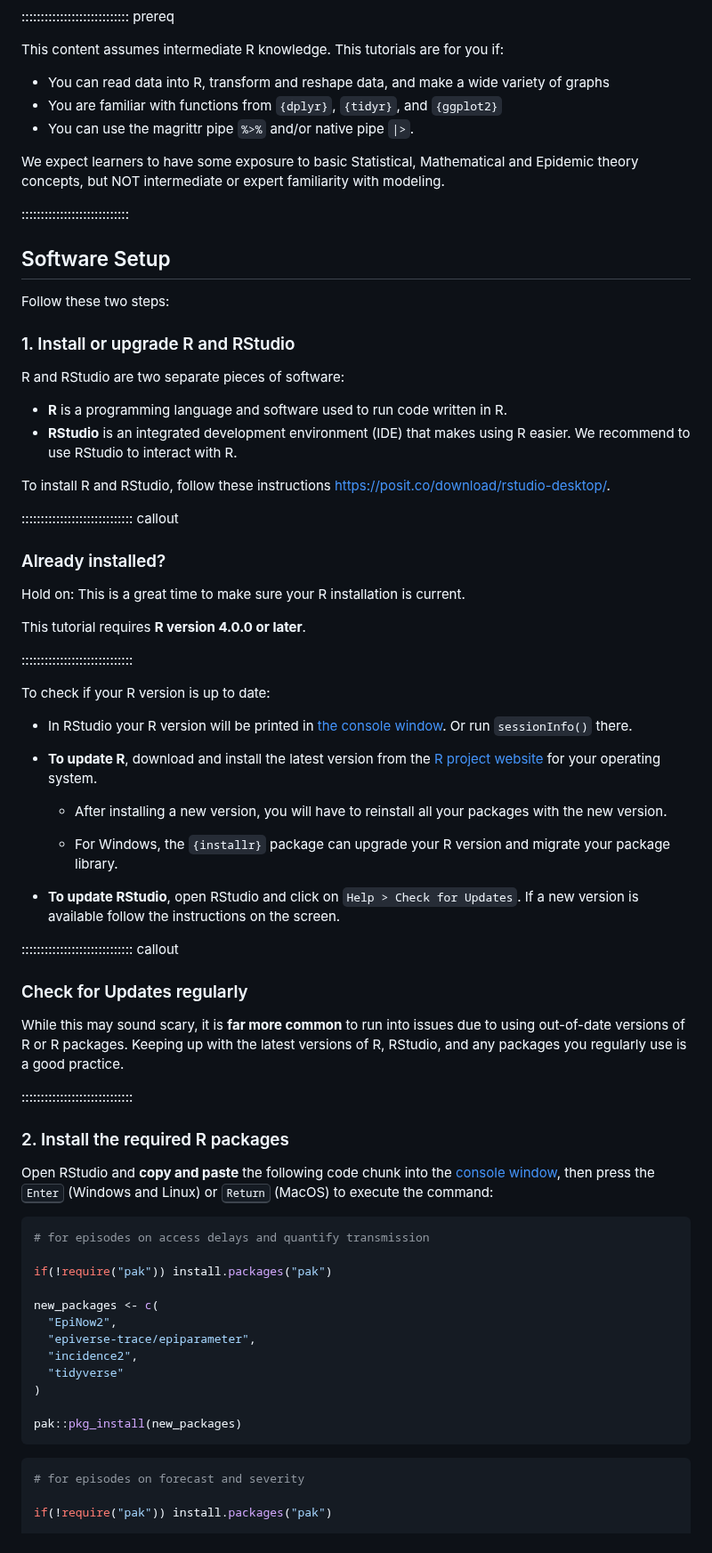
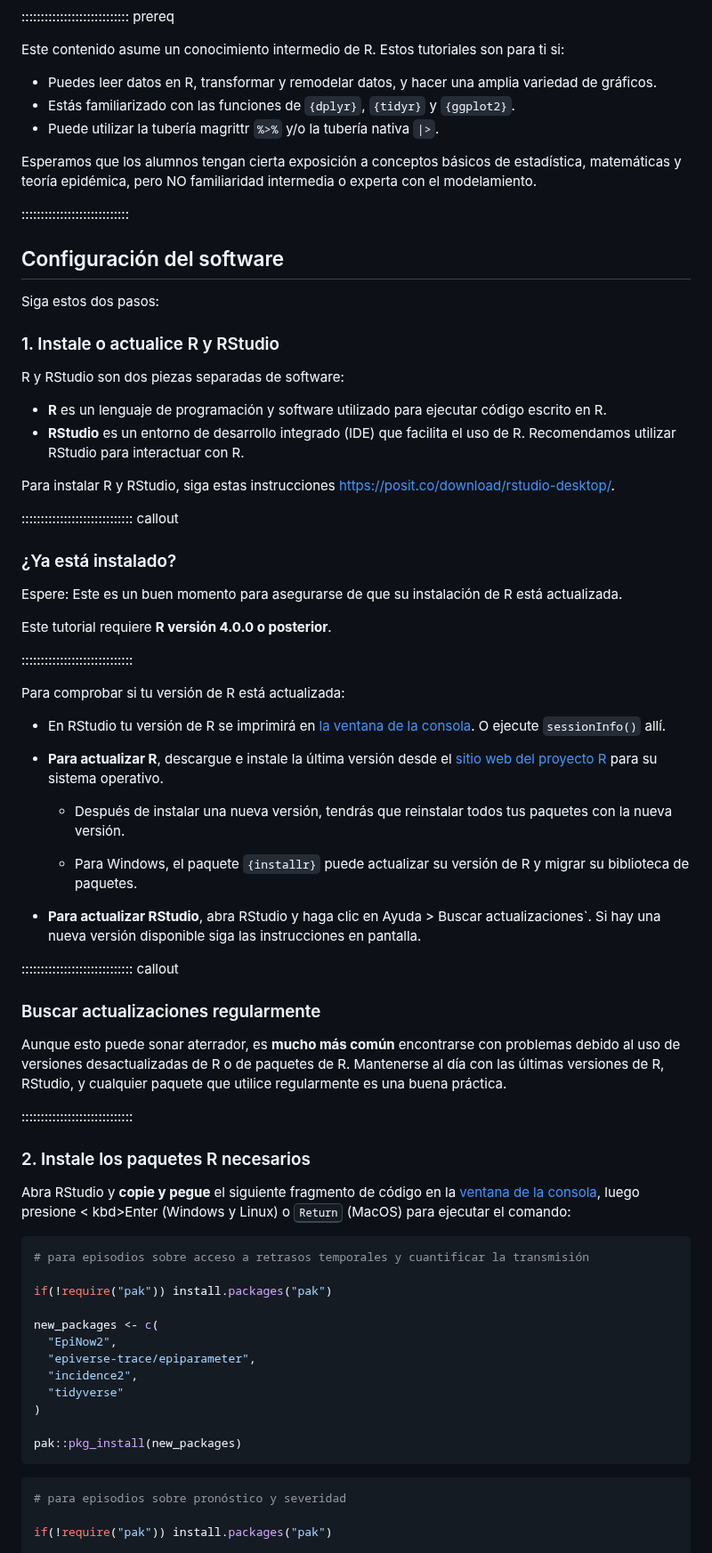
Before and after one commit to epiverse-trace/tutorials-middle, a Markdown page: learners/setup.md, the part around one of its changes. Shown at 89% size. Drawn GitHub-style.

Commit message:
translate setup

````diff
--- a/learners/setup.md
+++ b/learners/setup.md
@@ -39,72 +38,72 @@ Our strategy is to gradually incorporate specialised **R packages** into a tradi
 
 :::::::::::::::::::::::::::: prereq
 
-This content assumes intermediate R knowledge. This tutorials are for you if:
+Este contenido asume un conocimiento intermedio de R. Estos tutoriales son para ti si:
 
-- You can read data into R, transform and reshape data, and make a wide variety of graphs
-- You are familiar with functions from `{dplyr}`, `{tidyr}`, and `{ggplot2}`
-- You can use the magrittr pipe `%>%` and/or native pipe `|>`.
+- Puedes leer datos en R, transformar y remodelar datos, y hacer una amplia variedad de gráficos.
+- Estás familiarizado con las funciones de `{dplyr}`, `{tidyr}` y `{ggplot2}`.
+- Puede utilizar la tubería magrittr `%>%` y/o la tubería nativa `|>`.
 
 
-We expect learners to have some exposure to basic Statistical, Mathematical and Epidemic theory concepts, but NOT intermediate or expert familiarity with modeling.
+Esperamos que los alumnos tengan cierta exposición a conceptos básicos de estadística, matemáticas y teoría epidémica, pero NO familiaridad intermedia o experta con el modelamiento.
 
 ::::::::::::::::::::::::::::
 
-## Software Setup
+## Configuración del software
 
-Follow these two steps:
+Siga estos dos pasos:
 
-### 1. Install or upgrade R and RStudio
+### 1. Instale o actualice R y RStudio
 
-R and RStudio are two separate pieces of software:
+R y RStudio son dos piezas separadas de software:
 
-* **R** is a programming language and software used to run code written in R.
-* **RStudio** is an integrated development environment (IDE) that makes using R easier. We recommend to use RStudio to interact with R.
+* **R** es un lenguaje de programación y software utilizado para ejecutar código escrito en R.
+* **RStudio** es un entorno de desarrollo integrado (IDE) que facilita el uso de R. Recomendamos utilizar RStudio para interactuar con R.
 
-To install R and RStudio, follow these instructions <https://posit.co/download/rstudio-desktop/>.
+Para instalar R y RStudio, siga estas instrucciones <https://posit.co/download/rstudio-desktop/>.
 
 ::::::::::::::::::::::::::::: callout
 
-### Already installed?
+### ¿Ya está instalado?
 
-Hold on: This is a great time to make sure your R installation is current.
+Espere: Este es un buen momento para asegurarse de que su instalación de R está actualizada.
 
-This tutorial requires **R version 4.0.0 or later**.
+Este tutorial requiere **R versión 4.0.0 o posterior**.
 
 :::::::::::::::::::::::::::::
 
-To check if your R version is up to date:
+Para comprobar si tu versión de R está actualizada:
 
-- In RStudio your R version will be printed in [the console window](https://docs.posit.co/ide/user/ide/guide/code/console.html). Or run `sessionInfo()` there.
+- En RStudio tu versión de R se imprimirá en [la ventana de la consola](https://docs.posit.co/ide/user/ide/guide/code/console.html). O ejecute `sessionInfo()` allí.
 
-- **To update R**, download and install the latest version from the [R project website](https://cran.rstudio.com/) for your operating system.
+- **Para actualizar R**, descargue e instale la última versión desde el [sitio web del proyecto R](https://cran.rstudio.com/) para su sistema operativo.
 
-  - After installing a new version, you will have to reinstall all your packages with the new version.
+  - Después de instalar una nueva versión, tendrás que reinstalar todos tus paquetes con la nueva versión.
 
-  - For Windows, the `{installr}` package can upgrade your R version and migrate your package library.
+  - Para Windows, el paquete `{installr}` puede actualizar su versión de R y migrar su biblioteca de paquetes.
 
-- **To update RStudio**, open RStudio and click on
-`Help > Check for Updates`. If a new version is available follow the
-instructions on the screen.
+- **Para actualizar RStudio**, abra RStudio y haga clic en
+Ayuda > Buscar actualizaciones`. Si hay una nueva versión disponible siga las
+instrucciones en pantalla.
 
 ::::::::::::::::::::::::::::: callout
 
-### Check for Updates regularly
+### Buscar actualizaciones regularmente
 
-While this may sound scary, it is **far more common** to run into issues due to using out-of-date versions of R or R packages. Keeping up with the latest versions of R, RStudio, and any packages you regularly use is a good practice.
+Aunque esto puede sonar aterrador, es **mucho más común** encontrarse con problemas debido al uso de versiones desactualizadas de R o de paquetes de R. Mantenerse al día con las últimas versiones de R, RStudio, y cualquier paquete que utilice regularmente es una buena práctica.
 
 :::::::::::::::::::::::::::::
 
-### 2. Install the required R packages
+### 2. Instale los paquetes R necesarios
 
 <!--
 During the tutorial, we will need a number of R packages. Packages contain useful R code written by other people. We will use packages from the [Epiverse-TRACE](https://epiverse-trace.github.io/).
 -->
 
-Open RStudio and **copy and paste** the following code chunk into the [console window](https://docs.posit.co/ide/user/ide/guide/code/console.html), then press the <kbd>Enter</kbd> (Windows and Linux) or <kbd>Return</kbd> (MacOS) to execute the command:
+Abra RStudio y **copie y pegue** el siguiente fragmento de código en la [ventana de la consola](https://docs.posit.co/ide/user/ide/guide/code/console.html), luego presione < kbd>Enter</kbd> (Windows y Linux) o <kbd>Return</kbd> (MacOS) para ejecutar el comando:
 
 ```r
-# for episodes on access delays and quantify transmission
+# para episodios sobre acceso a retrasos temporales y cuantificar la transmisión
 
 if(!require("pak")) install.packages("pak")
 
@@ -119,7 +118,7 @@ pak::pkg_install(new_packages)
 ```
 
 ```r
-# for episodes on forecast and severity
+# para episodios sobre pronóstico y severidad
 
 if(!require("pak")) install.packages("pak")
 
````
Also changed, not shown: other parts of learners/setup.md (+51 -50 lines).
